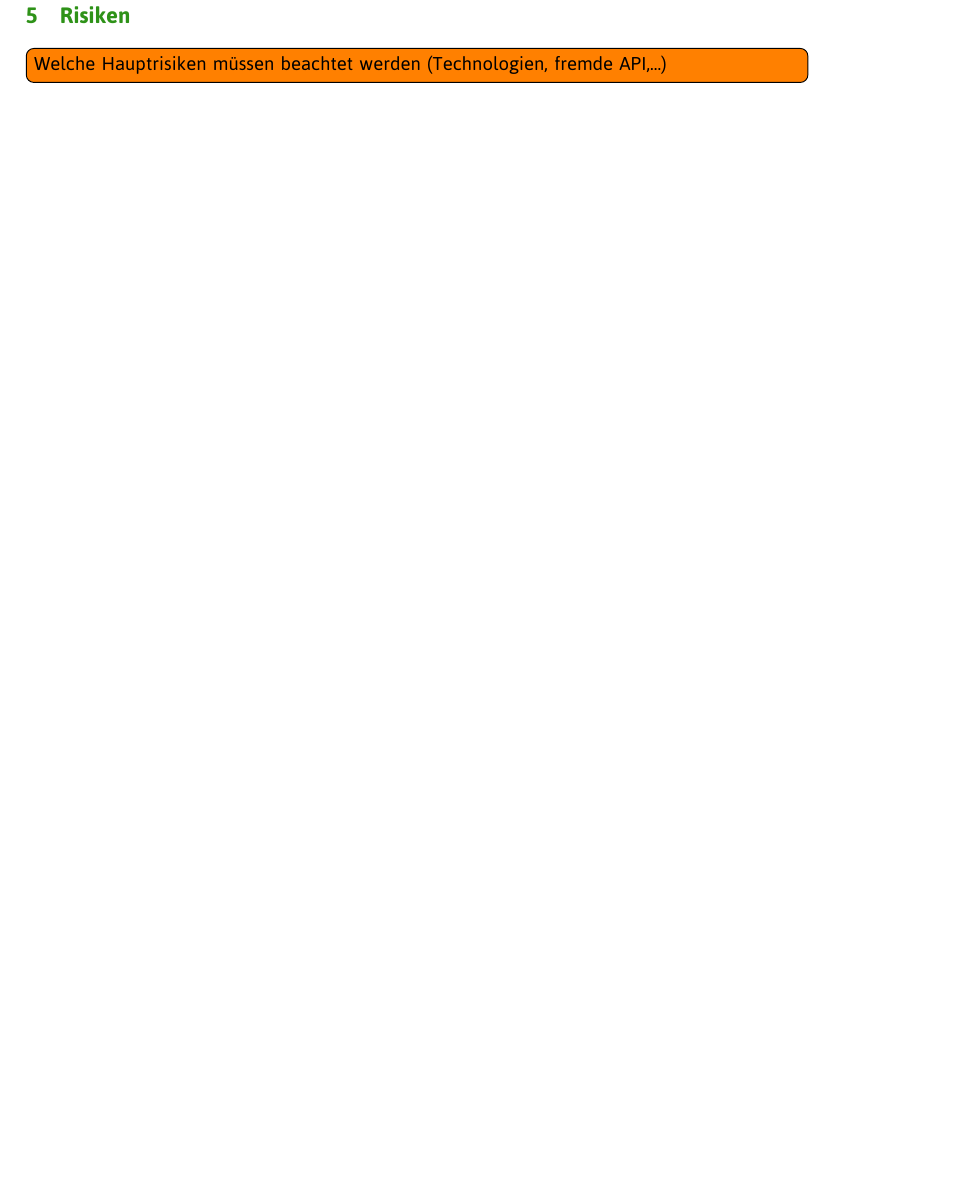
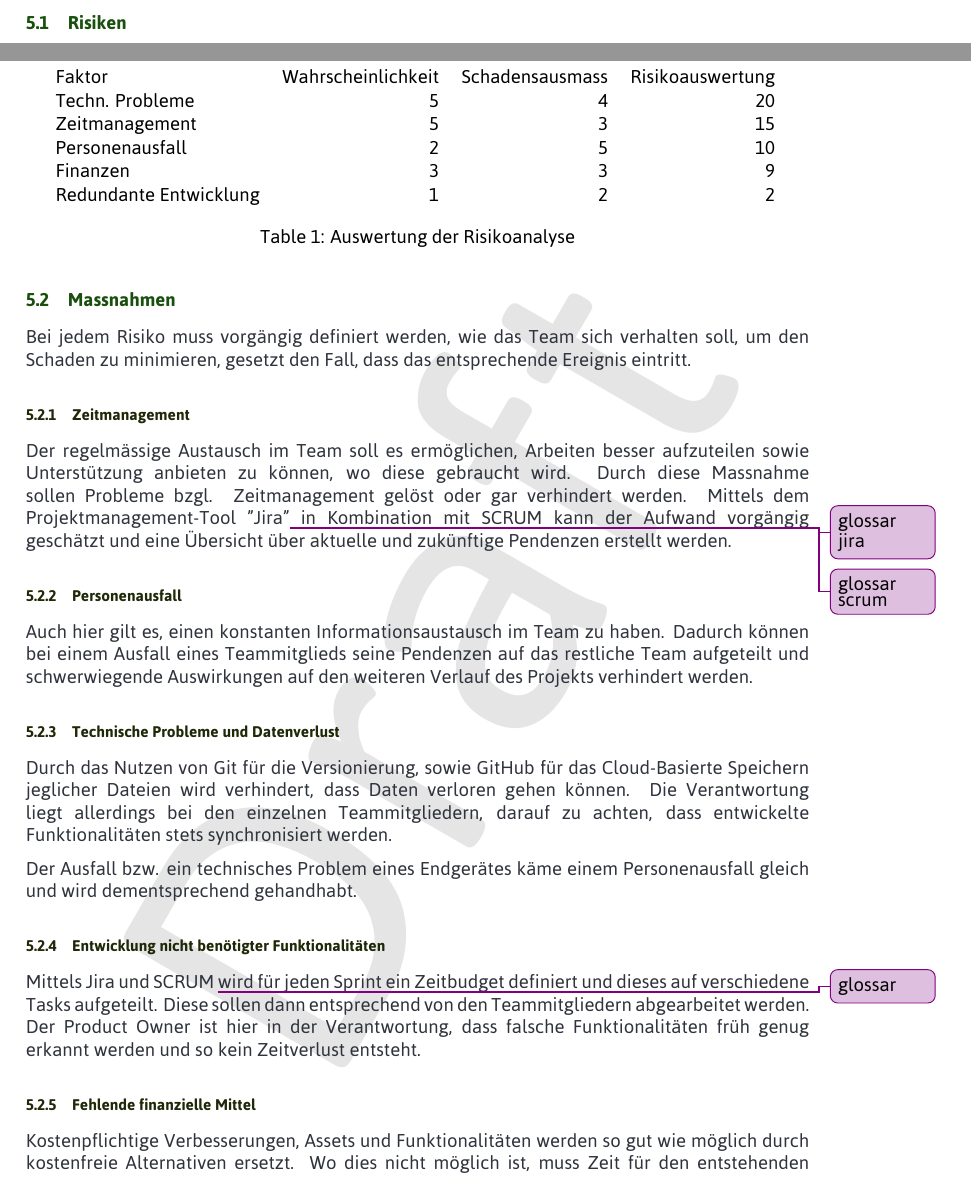
Before and after one commit to hexxler/fachbericht, a LaTeX document (main.tex, which reads sections/productvision/risiken.tex): part of page 8 of 11 before the commit and two parts of pages 9 and 10 of 14 after it, the two joined at a grey line, cut so that both start at the same text, the shorter picture padded with empty space. Compiled offline with XeLaTeX.

Commit message:
Added text about risks
written mostly by ricardo / deniz, minor adjustments by dennis

```diff
--- a/sections/productvision/risiken.tex
+++ b/sections/productvision/risiken.tex
@@ -1,5 +1,5 @@
 \documentclass[../main.tex]{subfiles}
 
 \begin{document}
-	\section{Risiken}
-	\todo[inline]{Welche Hauptrisiken müssen beachtet werden (Technologien, fremde API,...)}
+	\section{Risikoanalyse}
+	\subsection{Risiken}
@@ -8 +25,34 @@
+	\begin{table}[H]
+		\renewcommand*{\arraystretch}{1.05}
+		\label{tab:risks}
+		\centering
+		\begin{tabular}{lrrr}
+			Faktor                 & Wahrscheinlichkeit & Schadensausmass & Risikoauswertung \\
+			Techn. Probleme        & 5                  & 4               & 20               \\
+			Zeitmanagement         & 5                  & 3               & 15               \\
+			Personenausfall        & 2                  & 5               & 10               \\
+			Finanzen               & 3                  & 3               & 9                \\
+			Redundante Entwicklung & 1                  & 2               & 2
+		\end{tabular}
+		\caption{Auswertung der Risikoanalyse}
+	\end{table}
+
+	\subsection{Massnahmen}
+	\par Bei jedem Risiko muss vorgängig definiert werden, wie das Team sich verhalten soll, um den Schaden zu minimieren, gesetzt den Fall, dass das entsprechende Ereignis eintritt.
+
+	\subsubsection{Zeitmanagement}
+	\par Der regelmässige Austausch im Team soll es ermöglichen, Arbeiten besser aufzuteilen sowie Unterstützung anbieten zu können, wo diese gebraucht wird. Durch diese Massnahme sollen Probleme bzgl. Zeitmanagement gelöst oder gar verhindert werden. Mittels dem Projektmanagement-Tool "Jira"\improvement{glossar jira} in Kombination mit SCRUM \improvement{glossar scrum} kann der Aufwand vorgängig geschätzt und eine Übersicht über aktuelle und zukünftige Pendenzen erstellt werden.
+
+	\subsubsection{Personenausfall}
+	\par Auch hier gilt es, einen konstanten Informationsaustausch im Team zu haben. Dadurch können bei einem Ausfall eines Teammitglieds seine Pendenzen auf das restliche Team aufgeteilt und schwerwiegende Auswirkungen auf den weiteren Verlauf des Projekts verhindert werden.
+
+	\subsubsection{Technische Probleme und Datenverlust}
+	\par Durch das Nutzen von Git für die Versionierung, sowie GitHub für das Cloud-Basierte Speichern jeglicher Dateien wird verhindert, dass Daten verloren gehen können. Die Verantwortung liegt allerdings bei den einzelnen Teammitgliedern, darauf zu achten, dass entwickelte Funktionalitäten stets synchronisiert werden.
+	\par Der Ausfall bzw. ein technisches Problem eines Endgerätes käme einem Personenausfall gleich und wird dementsprechend gehandhabt.
+
+	\subsubsection{Entwicklung nicht benötigter Funktionalitäten}
+	\par Mittels Jira und SCRUM \improvement{glossar} wird für jeden Sprint ein Zeitbudget definiert und dieses auf verschiedene Tasks aufgeteilt. Diese sollen dann entsprechend von den Teammitgliedern abgearbeitet werden.  Der Product Owner ist hier in der Verantwortung, dass falsche Funktionalitäten früh genug erkannt werden und so kein Zeitverlust entsteht.
+
+	\subsubsection{Fehlende finanzielle Mittel}
+	\par Kostenpflichtige Verbesserungen, Assets und Funktionalitäten werden so gut wie möglich durch kostenfreie Alternativen ersetzt. Wo dies nicht möglich ist, muss Zeit für den entstehenden Mehraufwand eingeplant werden.
 \end{document}
```
Also changed, not shown: sections/productvision/risiken.tex (17 more changed lines).
